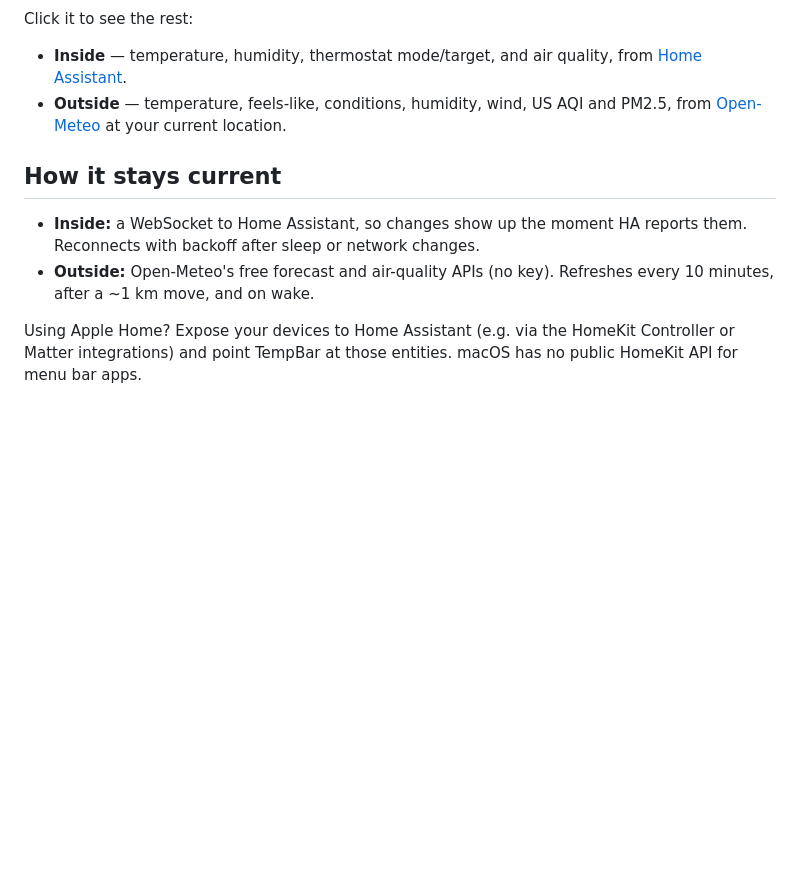
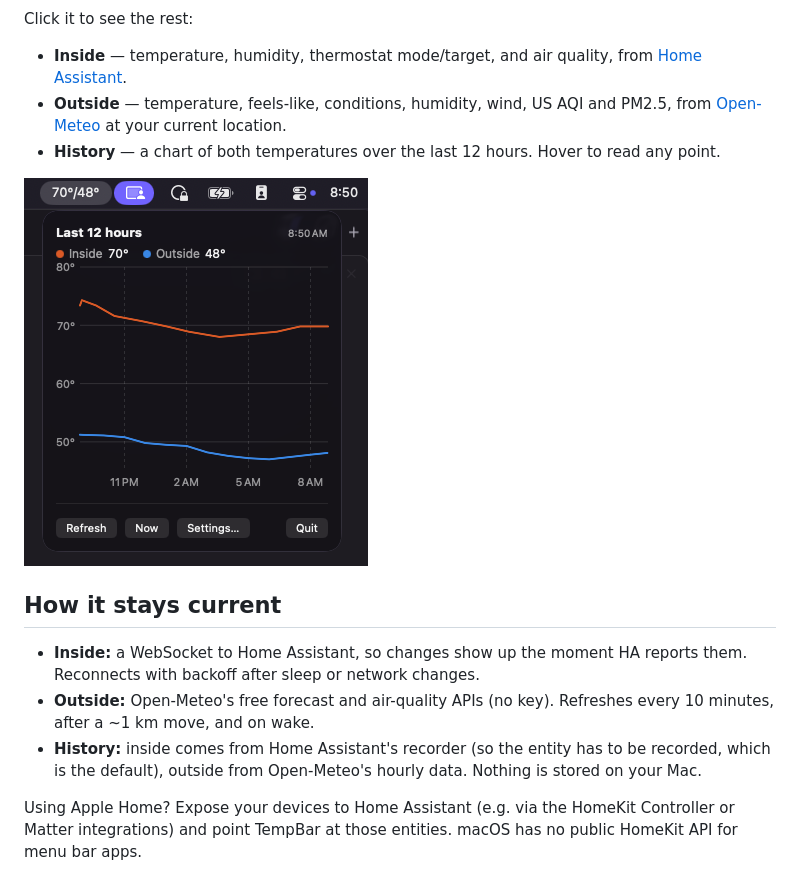
Before and after one commit to ankitsxchdeva/TempBar, a Markdown page: README.md, the part around the change. Rendered like a GitHub page; pictures changed too: docs/history.png (added); blank space fills up the shorter version.

```diff
--- a/README.md
+++ b/README.md
@@ -8,11 +8,15 @@ Click it to see the rest:
 
 - **Inside** — temperature, humidity, thermostat mode/target, and air quality, from [Home Assistant](https://www.home-assistant.io).
 - **Outside** — temperature, feels-like, conditions, humidity, wind, US AQI and PM2.5, from [Open-Meteo](https://open-meteo.com) at your current location.
+- **History** — a chart of both temperatures over the last 12 hours. Hover to read any point.
+
+![The last 12 hours, inside and outside](docs/history.png)
 
 ## How it stays current
 
 - **Inside:** a WebSocket to Home Assistant, so changes show up the moment HA reports them. Reconnects with backoff after sleep or network changes.
 - **Outside:** Open-Meteo's free forecast and air-quality APIs (no key). Refreshes every 10 minutes, after a ~1 km move, and on wake.
+- **History:** inside comes from Home Assistant's recorder (so the entity has to be recorded, which is the default), outside from Open-Meteo's hourly data. Nothing is stored on your Mac.
 
 Using Apple Home? Expose your devices to Home Assistant (e.g. via the HomeKit Controller or Matter integrations) and point TempBar at those entities. macOS has no public HomeKit API for menu bar apps.
 
```
Also changed, not shown: 7 other files.
